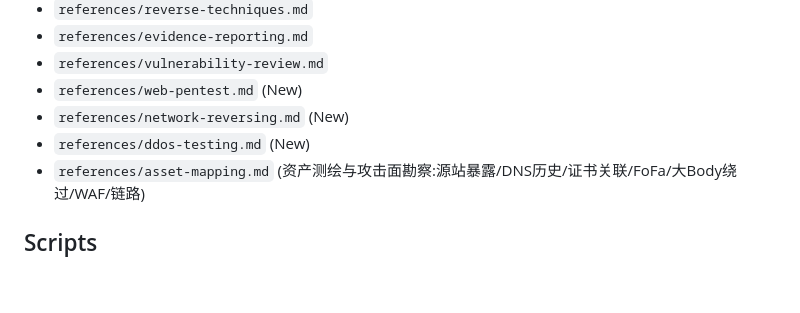
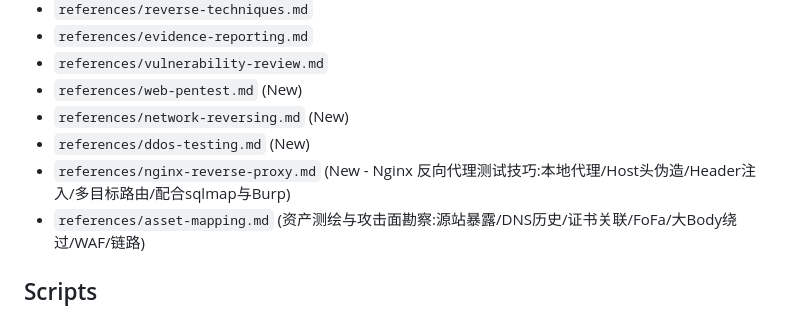
Before and after one commit to yangyu91/aipj, a Markdown page: SKILL.md, the part around the change. Rendered like a GitHub page; blank space fills up the shorter version.

```diff
--- a/SKILL.md
+++ b/SKILL.md
@@ -471,6 +471,7 @@ Treat every task as a case. Default phase order:
 - `references/web-pentest.md` (New)
 - `references/network-reversing.md` (New)
 - `references/ddos-testing.md` (New)
+- `references/nginx-reverse-proxy.md` (New - Nginx 反向代理测试技巧:本地代理/Host头伪造/Header注入/多目标路由/配合sqlmap与Burp)
 - `references/asset-mapping.md` (资产测绘与攻击面勘察:源站暴露/DNS历史/证书关联/FoFa/大Body绕过/WAF/链路)
 
 ## Scripts
```
Also changed, not shown: references/nginx-reverse-proxy.md (added, +508 -0 lines).
